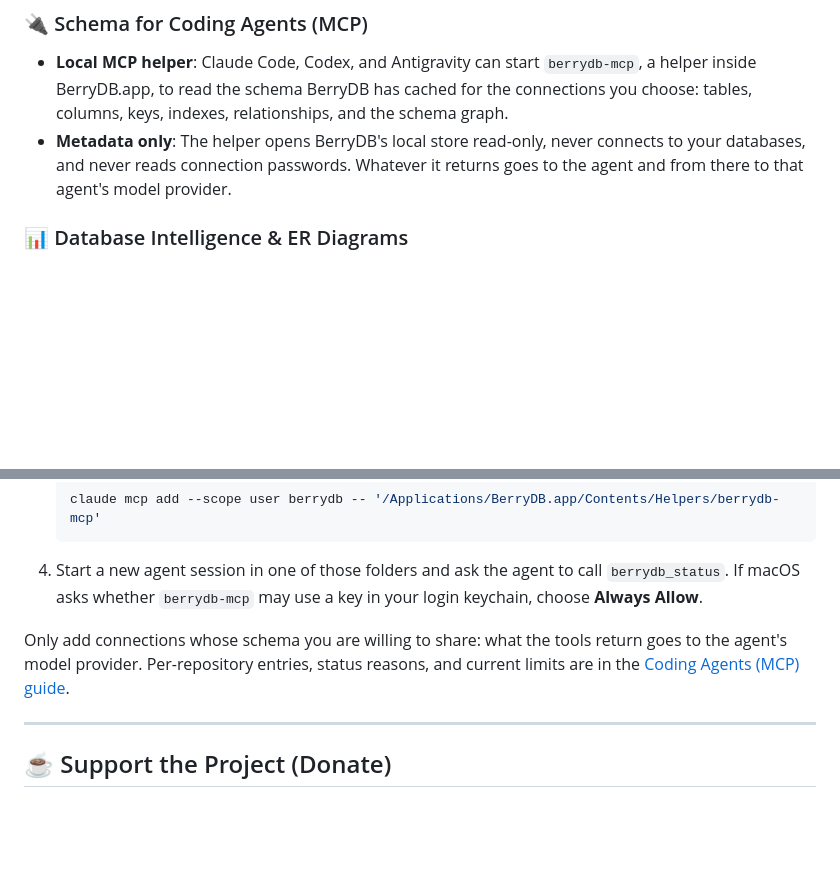
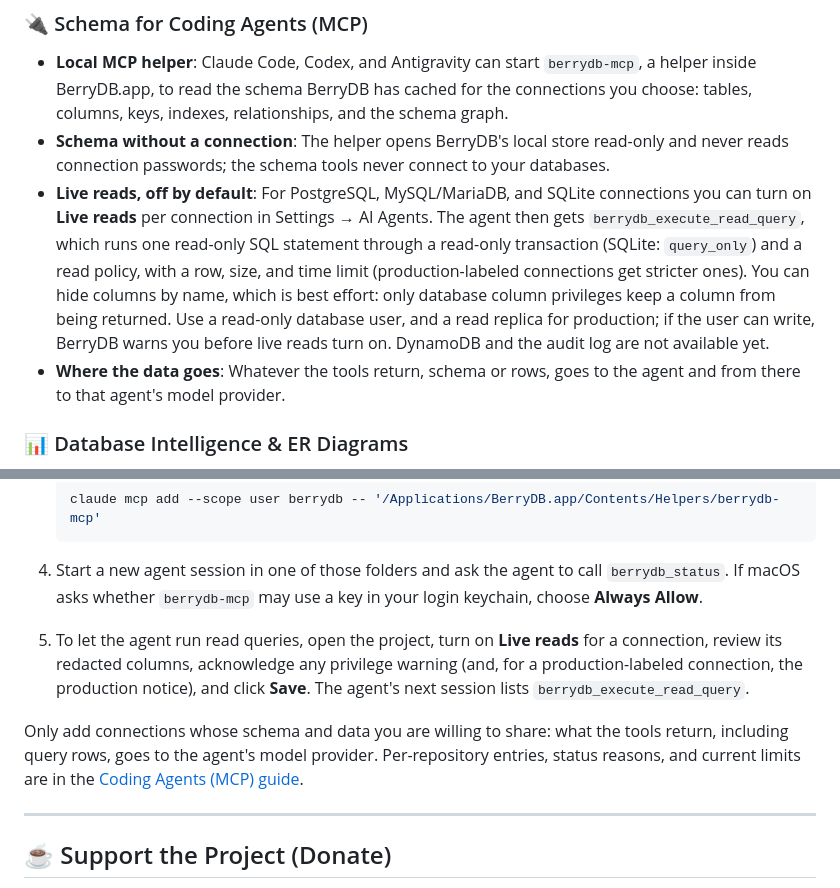
Before and after one commit to berry-apps/berrydb-desktop, a Markdown page: README.md, 2 parts joined by grey strips. Rendered like a GitHub page; blank space fills up the shorter version.

Commit message:
docs(mcp): live reads for coding agents
Co-Authored-By: Claude Sonnet 5.5 <noreply@anthropic.com>

````diff
--- a/README.md
+++ b/README.md
@@ -80,7 +80,9 @@ Connect to SQL, NoSQL, Key-Value, and Vector databases all in a unified native w
 
 ### 🔌 Schema for Coding Agents (MCP)
 - **Local MCP helper**: Claude Code, Codex, and Antigravity can start `berrydb-mcp`, a helper inside BerryDB.app, to read the schema BerryDB has cached for the connections you choose: tables, columns, keys, indexes, relationships, and the schema graph.
-- **Metadata only**: The helper opens BerryDB's local store read-only, never connects to your databases, and never reads connection passwords. Whatever it returns goes to the agent and from there to that agent's model provider.
+- **Schema without a connection**: The helper opens BerryDB's local store read-only and never reads connection passwords; the schema tools never connect to your databases.
+- **Live reads, off by default**: For PostgreSQL, MySQL/MariaDB, and SQLite connections you can turn on **Live reads** per connection in Settings → AI Agents. The agent then gets `berrydb_execute_read_query`, which runs one read-only SQL statement through a read-only transaction (SQLite: `query_only`) and a read policy, with a row, size, and time limit (production-labeled connections get stricter ones). You can hide columns by name, which is best effort: only database column privileges keep a column from being returned. Use a read-only database user, and a read replica for production; if the user can write, BerryDB warns you before live reads turn on. DynamoDB and the audit log are not available yet.
+- **Where the data goes**: Whatever the tools return, schema or rows, goes to the agent and from there to that agent's model provider.
 
 ### 📊 Database Intelligence & ER Diagrams
 - **Mermaid Diagrams**: The AI assistant can draw Mermaid diagrams, such as an ER diagram of your schema, and open them in a tab.
@@ -203,7 +205,9 @@ make run
    ```
 4. Start a new agent session in one of those folders and ask the agent to call `berrydb_status`. If macOS asks whether `berrydb-mcp` may use a key in your login keychain, choose **Always Allow**.
 
-Only add connections whose schema you are willing to share: what the tools return goes to the agent's model provider. Per-repository entries, status reasons, and current limits are in the [Coding Agents (MCP) guide](https://db.berryhub.app/docs#coding-agents).
+5. To let the agent run read queries, open the project, turn on **Live reads** for a connection, review its redacted columns, acknowledge any privilege warning (and, for a production-labeled connection, the production notice), and click **Save**. The agent's next session lists `berrydb_execute_read_query`.
+
+Only add connections whose schema and data you are willing to share: what the tools return, including query rows, goes to the agent's model provider. Per-repository entries, status reasons, and current limits are in the [Coding Agents (MCP) guide](https://db.berryhub.app/docs#coding-agents).
 
 ---
 
````
Also changed, not shown: docs/architecture/mcp-server.md (+79 -60 lines).
